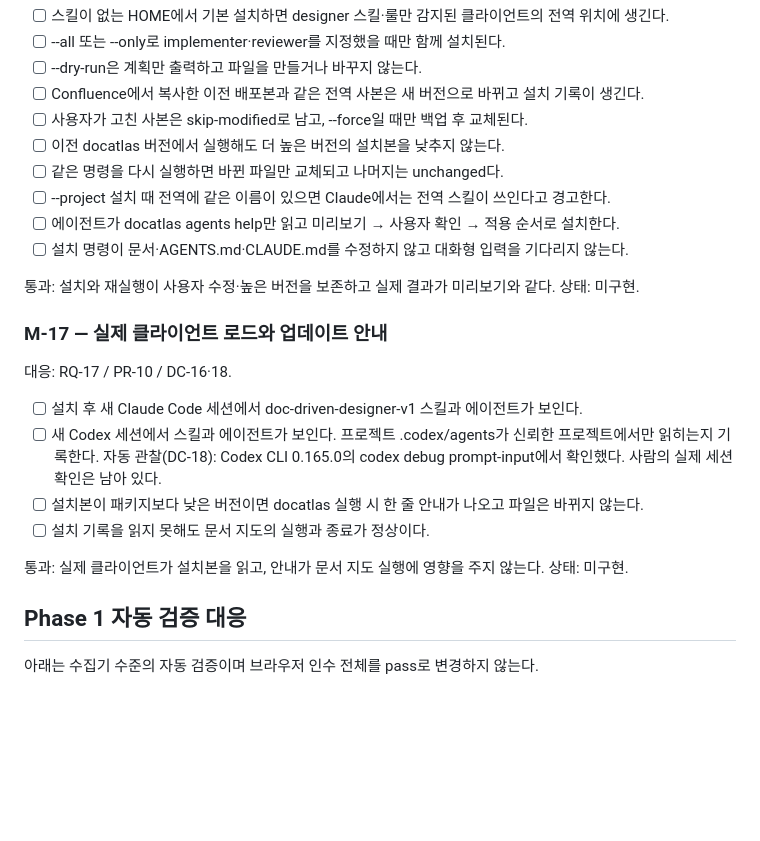
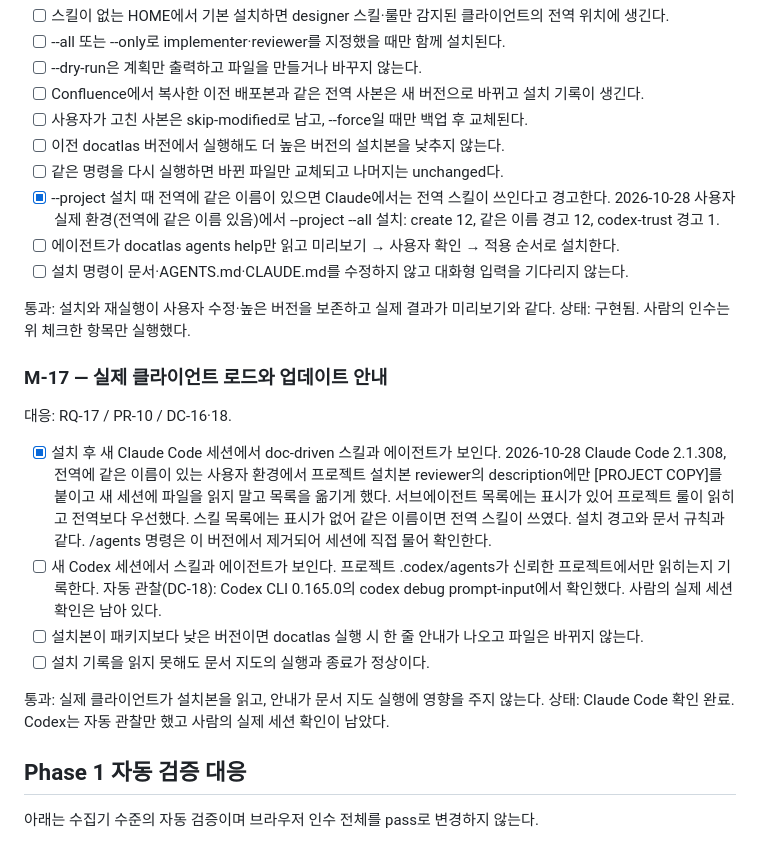
Before and after one commit to superlucky84/ddd-docmap, a Markdown page: docs/MANUAL_TEST_CHECKLIST.md, the part around the change. GitHub-like rendering; blank space fills up the shorter version.

Commit message:
docs: record Claude Code acceptance of project agent installs
In Claude Code 2.1.308 with same-name global copies, a marked project
reviewer copy appeared in the subagent list while the skill list kept
the global description: project agents win and global skills win, as
the install warnings state.

Co-Authored-By: Claude Opus 5.5 <noreply@anthropic.com>

```diff
--- a/docs/MANUAL_TEST_CHECKLIST.md
+++ b/docs/MANUAL_TEST_CHECKLIST.md
@@ -283,25 +283,30 @@ DOCMAP_BROWSER_CHANNEL=chrome으로 설치 Chrome을 선택한다. 지원 환경
 - [ ] 사용자가 고친 사본은 skip-modified로 남고, --force일 때만 백업 후 교체된다.
 - [ ] 이전 docatlas 버전에서 실행해도 더 높은 버전의 설치본을 낮추지 않는다.
 - [ ] 같은 명령을 다시 실행하면 바뀐 파일만 교체되고 나머지는 unchanged다.
-- [ ] --project 설치 때 전역에 같은 이름이 있으면 Claude에서는 전역 스킬이 쓰인다고 경고한다.
+- [x] --project 설치 때 전역에 같은 이름이 있으면 Claude에서는 전역 스킬이 쓰인다고 경고한다.
+  2026-10-28 사용자 실제 환경(전역에 같은 이름 있음)에서 --project --all 설치: create 12, 같은 이름 경고 12, codex-trust 경고 1.
 - [ ] 에이전트가 docatlas agents help만 읽고 미리보기 → 사용자 확인 → 적용 순서로 설치한다.
 - [ ] 설치 명령이 문서·AGENTS.md·CLAUDE.md를 수정하지 않고 대화형 입력을 기다리지 않는다.
 
 통과: 설치와 재실행이 사용자 수정·높은 버전을 보존하고 실제 결과가 미리보기와 같다.
-상태: 미구현.
+상태: 구현됨. 사람의 인수는 위 체크한 항목만 실행했다.
 
 ### M-17 — 실제 클라이언트 로드와 업데이트 안내
 
 대응: RQ-17 / PR-10 / DC-16·18.
 
-- [ ] 설치 후 새 Claude Code 세션에서 doc-driven-designer-v1 스킬과 에이전트가 보인다.
+- [x] 설치 후 새 Claude Code 세션에서 doc-driven 스킬과 에이전트가 보인다.
+  2026-10-28 Claude Code 2.1.308, 전역에 같은 이름이 있는 사용자 환경에서 프로젝트 설치본 reviewer의 description에만
+  [PROJECT COPY]를 붙이고 새 세션에 파일을 읽지 말고 목록을 옮기게 했다. 서브에이전트 목록에는 표시가 있어 프로젝트 룰이
+  읽히고 전역보다 우선했다. 스킬 목록에는 표시가 없어 같은 이름이면 전역 스킬이 쓰였다. 설치 경고와 문서 규칙과 같다.
+  /agents 명령은 이 버전에서 제거되어 세션에 직접 물어 확인한다.
 - [ ] 새 Codex 세션에서 스킬과 에이전트가 보인다. 프로젝트 .codex/agents가 신뢰한 프로젝트에서만 읽히는지 기록한다.
   자동 관찰(DC-18): Codex CLI 0.165.0의 codex debug prompt-input에서 확인했다. 사람의 실제 세션 확인은 남아 있다.
 - [ ] 설치본이 패키지보다 낮은 버전이면 docatlas 실행 시 한 줄 안내가 나오고 파일은 바뀌지 않는다.
 - [ ] 설치 기록을 읽지 못해도 문서 지도의 실행과 종료가 정상이다.
 
 통과: 실제 클라이언트가 설치본을 읽고, 안내가 문서 지도 실행에 영향을 주지 않는다.
-상태: 미구현.
+상태: Claude Code 확인 완료. Codex는 자동 관찰만 했고 사람의 실제 세션 확인이 남았다.
 
 ## Phase 1 자동 검증 대응
 
```
Also changed, not shown: docs/IMPLEMENT.md (+5 -3 lines).
